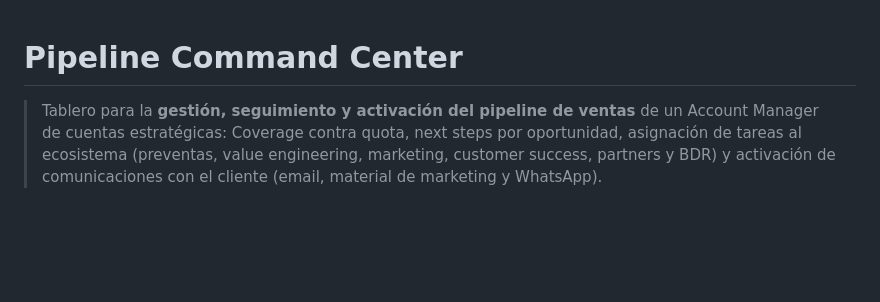
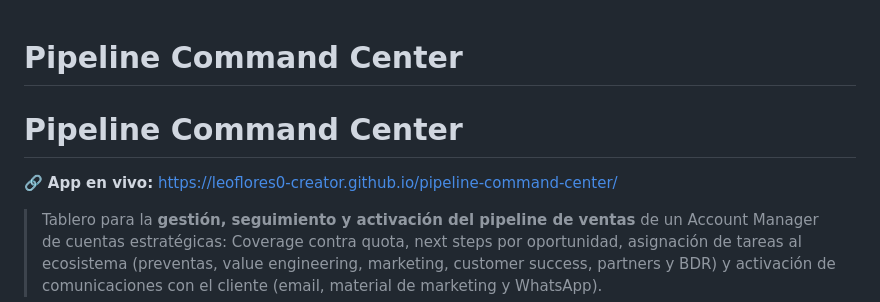
Before and after one commit to leoflores0-creator/pipeline-command-center, a Markdown page: README.md, the part around the change. Drawn GitHub-style; blank space fills up the shorter version.

Commit message:
agregado de la url a la app maqueta en vivo

```diff
--- a/README.md
+++ b/README.md
@@ -1,4 +1,8 @@
 # Pipeline Command Center
+
+# Pipeline Command Center
+
+🔗 **App en vivo:** https://leoflores0-creator.github.io/pipeline-command-center/
 
 > Tablero para la **gestión, seguimiento y activación del pipeline de ventas** de un Account Manager de cuentas estratégicas: Coverage contra quota, next steps por oportunidad, asignación de tareas al ecosistema (preventas, value engineering, marketing, customer success, partners y BDR) y activación de comunicaciones con el cliente (email, material de marketing y WhatsApp).
 
```
